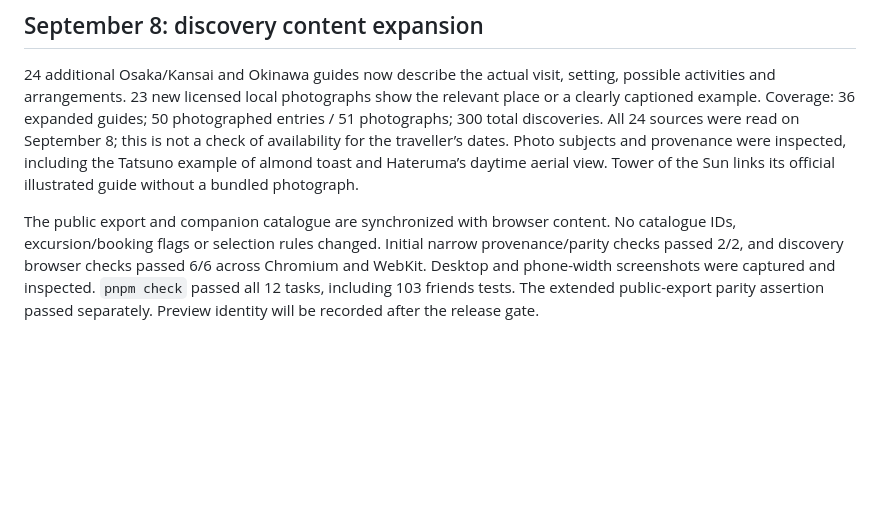
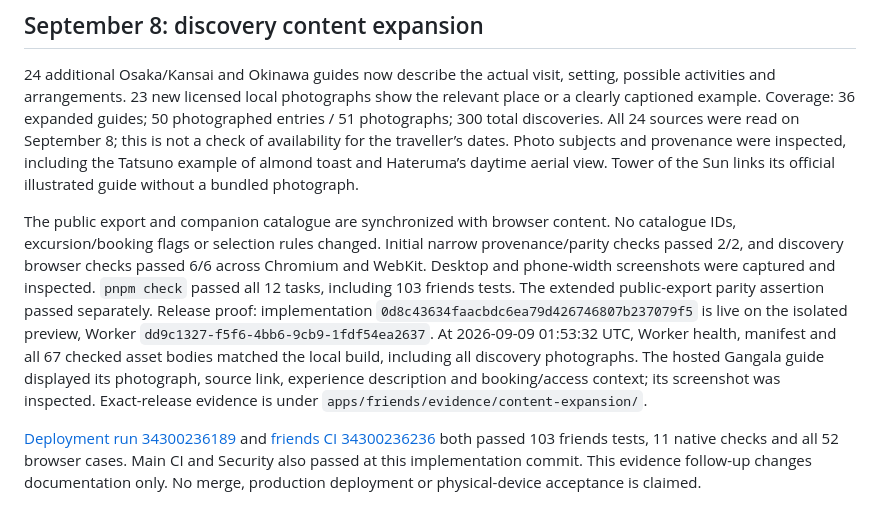
Before and after one commit to the-prairie/adventure-omakase, a Markdown page: docs/audits/CURRENT_STATUS.md, the part around the change. Rendered like a GitHub page; blank space fills up the shorter version.

Commit message:
docs(discovery): record content release checks

```diff
--- a/docs/audits/CURRENT_STATUS.md
+++ b/docs/audits/CURRENT_STATUS.md
@@ -233,4 +233,6 @@ Release proof: `a1dfa3901e7bcb25ac5feee31af10c4c5048d8a4` is live on preview, Wo
 
 24 additional Osaka/Kansai and Okinawa guides now describe the actual visit, setting, possible activities and arrangements. 23 new licensed local photographs show the relevant place or a clearly captioned example. Coverage: 36 expanded guides; 50 photographed entries / 51 photographs; 300 total discoveries. All 24 sources were read on September 8; this is not a check of availability for the traveller’s dates. Photo subjects and provenance were inspected, including the Tatsuno example of almond toast and Hateruma’s daytime aerial view. Tower of the Sun links its official illustrated guide without a bundled photograph.
 
-The public export and companion catalogue are synchronized with browser content. No catalogue IDs, excursion/booking flags or selection rules changed. Initial narrow provenance/parity checks passed 2/2, and discovery browser checks passed 6/6 across Chromium and WebKit. Desktop and phone-width screenshots were captured and inspected. `pnpm check` passed all 12 tasks, including 103 friends tests. The extended public-export parity assertion passed separately. Preview identity will be recorded after the release gate.
+The public export and companion catalogue are synchronized with browser content. No catalogue IDs, excursion/booking flags or selection rules changed. Initial narrow provenance/parity checks passed 2/2, and discovery browser checks passed 6/6 across Chromium and WebKit. Desktop and phone-width screenshots were captured and inspected. `pnpm check` passed all 12 tasks, including 103 friends tests. The extended public-export parity assertion passed separately. Release proof: implementation `0d8c43634faacbdc6ea79d426746807b237079f5` is live on the isolated preview, Worker `dd9c1327-f5f6-4bb6-9cb9-1fdf54ea2637`. At 2026-09-09 01:53:32 UTC, Worker health, manifest and all 67 checked asset bodies matched the local build, including all discovery photographs. The hosted Gangala guide displayed its photograph, source link, experience description and booking/access context; its screenshot was inspected. Exact-release evidence is under `apps/friends/evidence/content-expansion/`.
+
+[Deployment run 34300236189](https://github.com/the-prairie/adventure-omakase/actions/runs/34300236189) and [friends CI 34300236236](https://github.com/the-prairie/adventure-omakase/actions/runs/34300236236) both passed 103 friends tests, 11 native checks and all 52 browser cases. Main CI and Security also passed at this implementation commit. This evidence follow-up changes documentation only. No merge, production deployment or physical-device acceptance is claimed.
```
Also changed, not shown: 1 other file.
